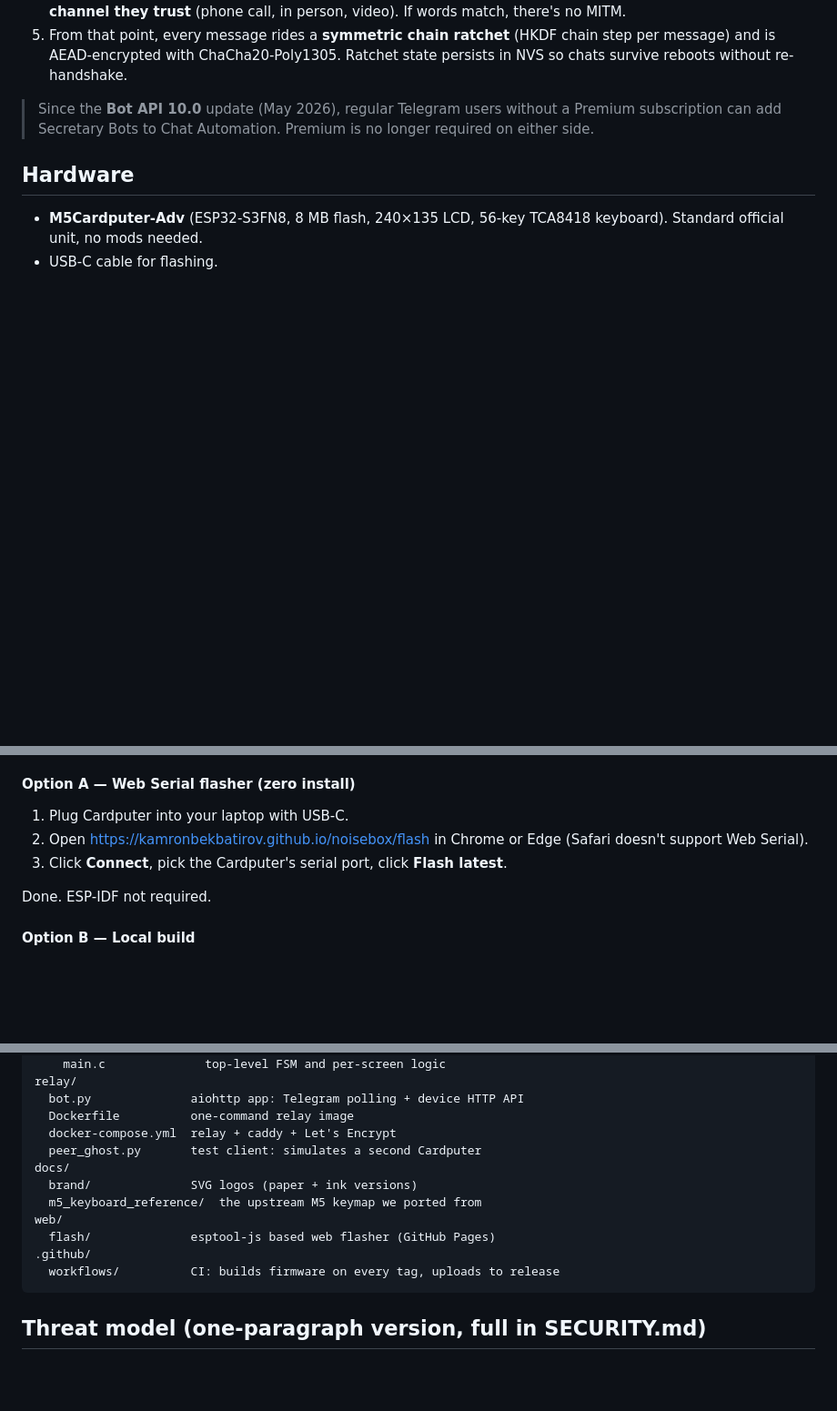
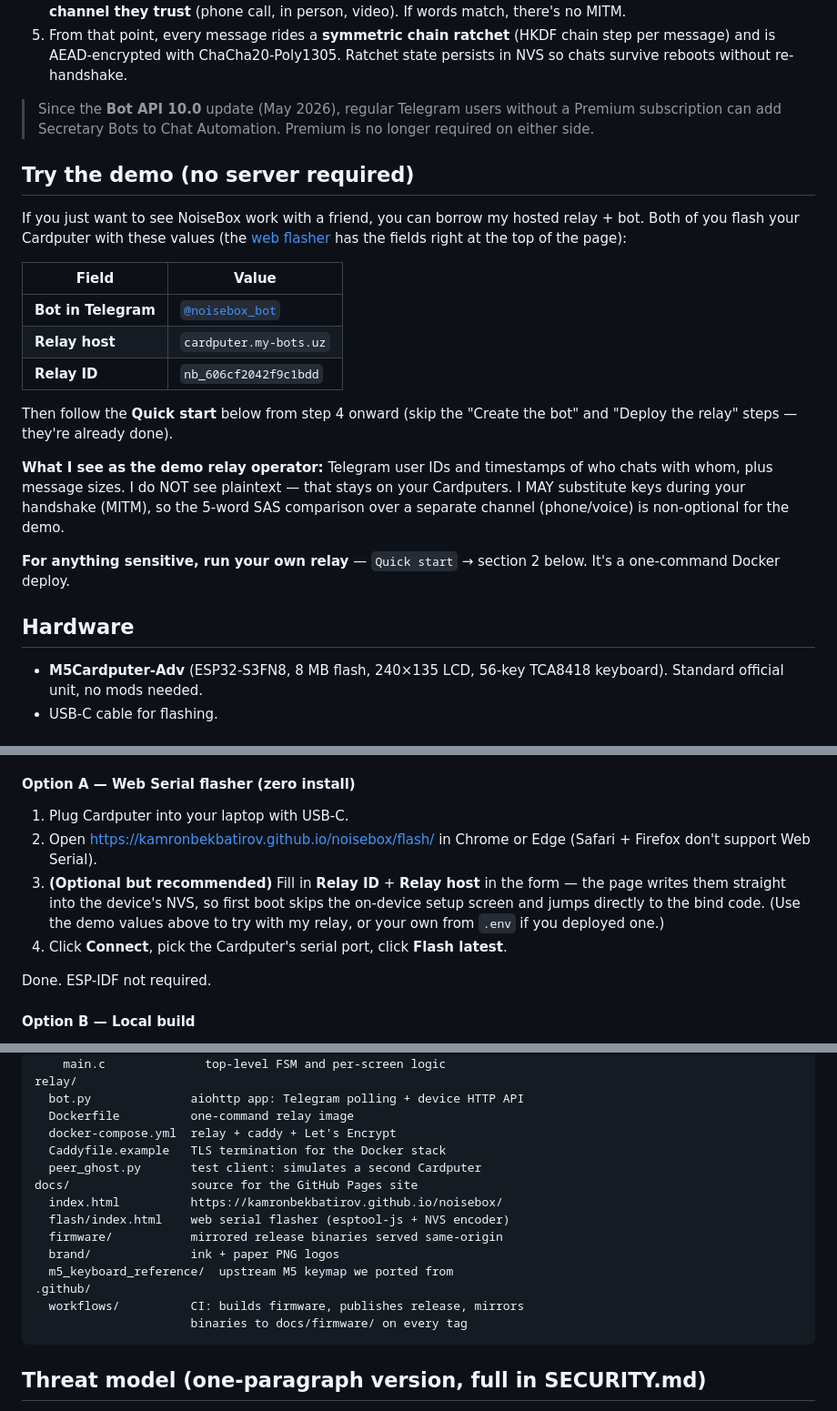
Before and after one commit to kamronbekbatirov/noisebox, a Markdown page: README.md, 3 parts joined by grey strips. Shown at 91% size. Drawn GitHub-style; blank space fills up the shorter version.

Commit message:
README: add 'Try the demo' section + tighten the flow
- New 'Try the demo (no server required)' block right after 'How it
  works' that gives readers the three values to start chatting
  through @noisebox_bot / cardputer.my-bots.uz / nb_606cf2042f9c1bdd
  without setting up their own bot or VPS. Includes an explicit
  paragraph on what I see as the demo relay operator (metadata only,
  no plaintext) and the SAS-mandatory caveat.
- Quick start step 3a (web flasher) now mentions the optional
  Relay ID / Host fields and what they do.
- Step 4 reflects the auto-skip of Relay setup when pre-filled.
- Bot-command table gains /devices and the new /unbind N|all syntax.
- Project layout matches reality: docs/flash/, docs/firmware/,
  docs/index.html as the Pages landing.

````diff
--- a/README.md
+++ b/README.md
@@ -75,6 +75,31 @@ the only place plaintext exists.
 > without a Premium subscription can add Secretary Bots to Chat
 > Automation. Premium is no longer required on either side.
 
+## Try the demo (no server required)
+
+If you just want to see NoiseBox work with a friend, you can borrow my
+hosted relay + bot. Both of you flash your Cardputer with these
+values (the [web flasher](https://kamronbekbatirov.github.io/noisebox/flash/)
+has the fields right at the top of the page):
+
+| Field | Value |
+|---|---|
+| **Bot in Telegram** | [`@noisebox_bot`](https://t.me/noisebox_bot) |
+| **Relay host** | `cardputer.my-bots.uz` |
+| **Relay ID** | `nb_606cf2042f9c1bdd` |
+
+Then follow the **Quick start** below from step 4 onward (skip the
+"Create the bot" and "Deploy the relay" steps — they're already done).
+
+**What I see as the demo relay operator:** Telegram user IDs and
+timestamps of who chats with whom, plus message sizes. I do NOT see
+plaintext — that stays on your Cardputers. I MAY substitute keys
+during your handshake (MITM), so the 5-word SAS comparison over a
+separate channel (phone/voice) is non-optional for the demo.
+
+**For anything sensitive, run your own relay** — `Quick start` →
+section 2 below. It's a one-command Docker deploy.
+
 ## Hardware
 
 - **M5Cardputer-Adv** (ESP32-S3FN8, 8 MB flash, 240×135 LCD, 56-key
@@ -143,9 +168,14 @@ See [`relay/README.md`](relay/README.md) for the bare-VPS path with
 #### Option A — Web Serial flasher (zero install)
 
 1. Plug Cardputer into your laptop with USB-C.
-2. Open <https://kamronbekbatirov.github.io/noisebox/flash> in Chrome
-   or Edge (Safari doesn't support Web Serial).
-3. Click **Connect**, pick the Cardputer's serial port, click **Flash
+2. Open <https://kamronbekbatirov.github.io/noisebox/flash/> in Chrome
+   or Edge (Safari + Firefox don't support Web Serial).
+3. **(Optional but recommended)** Fill in **Relay ID** + **Relay host**
+   in the form — the page writes them straight into the device's NVS,
+   so first boot skips the on-device setup screen and jumps directly
+   to the bind code. (Use the demo values above to try with my relay,
+   or your own from `.env` if you deployed one.)
+4. Click **Connect**, pick the Cardputer's serial port, click **Flash
    latest**.
 
 Done. ESP-IDF not required.
@@ -260,14 +291,17 @@ relay/
   bot.py              aiohttp app: Telegram polling + device HTTP API
   Dockerfile          one-command relay image
   docker-compose.yml  relay + caddy + Let's Encrypt
+  Caddyfile.example   TLS termination for the Docker stack
   peer_ghost.py       test client: simulates a second Cardputer
-docs/
-  brand/              SVG logos (paper + ink versions)
-  m5_keyboard_reference/  the upstream M5 keymap we ported from
-web/
-  flash/              esptool-js based web flasher (GitHub Pages)
+docs/                 source for the GitHub Pages site
+  index.html          https://kamronbekbatirov.github.io/noisebox/
+  flash/index.html    web serial flasher (esptool-js + NVS encoder)
+  firmware/           mirrored release binaries served same-origin
+  brand/              ink + paper PNG logos
+  m5_keyboard_reference/  upstream M5 keymap we ported from
 .github/
-  workflows/          CI: builds firmware on every tag, uploads to release
+  workflows/          CI: builds firmware, publishes release, mirrors
+                      binaries to docs/firmware/ on every tag
 ```
 
 ## Threat model (one-paragraph version, full in SECURITY.md)
````
Also changed, not shown: other parts of README.md (+7 -6 lines).
